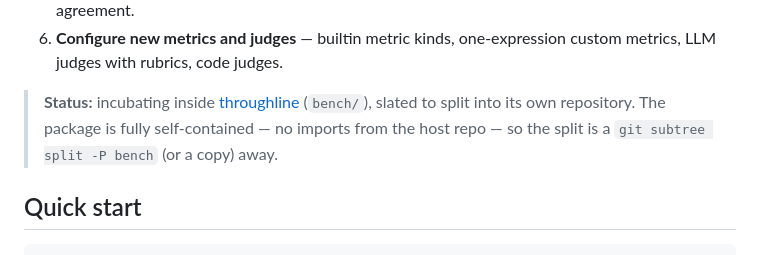
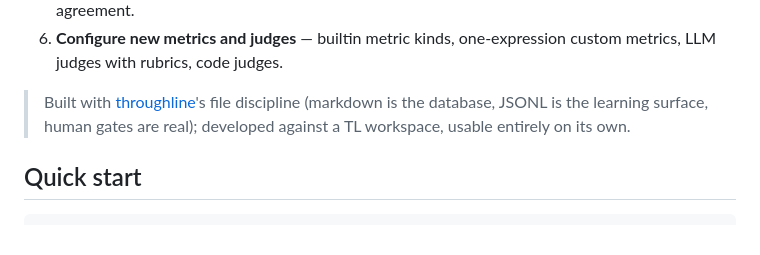
Before and after one commit to tgurgick/bench, a Markdown page: README.md, the part around the change. GitHub-like rendering.

Commit message:
README: standalone status — the bench lives in its own repository
Co-Authored-By: Claude Fable 5 <noreply@anthropic.com>
Claude-Session: https://claude.ai/code/session_01P6p5c5FpwY47VMWsVxZkkj

```diff
--- a/README.md
+++ b/README.md
@@ -24,10 +24,9 @@ What you can do in it:
 6. **Configure new metrics and judges** — builtin metric kinds, one-expression
    custom metrics, LLM judges with rubrics, code judges.
 
-> **Status:** incubating inside [throughline](https://github.com/tgurgick/tl)
-> (`bench/`), slated to split into its own repository. The package is fully
-> self-contained — no imports from the host repo — so the split is a
-> `git subtree split -P bench` (or a copy) away.
+> Built with [throughline](https://github.com/tgurgick/tl)'s file discipline
+> (markdown is the database, JSONL is the learning surface, human gates are
+> real); developed against a TL workspace, usable entirely on its own.
 
 ## Quick start
 
```
